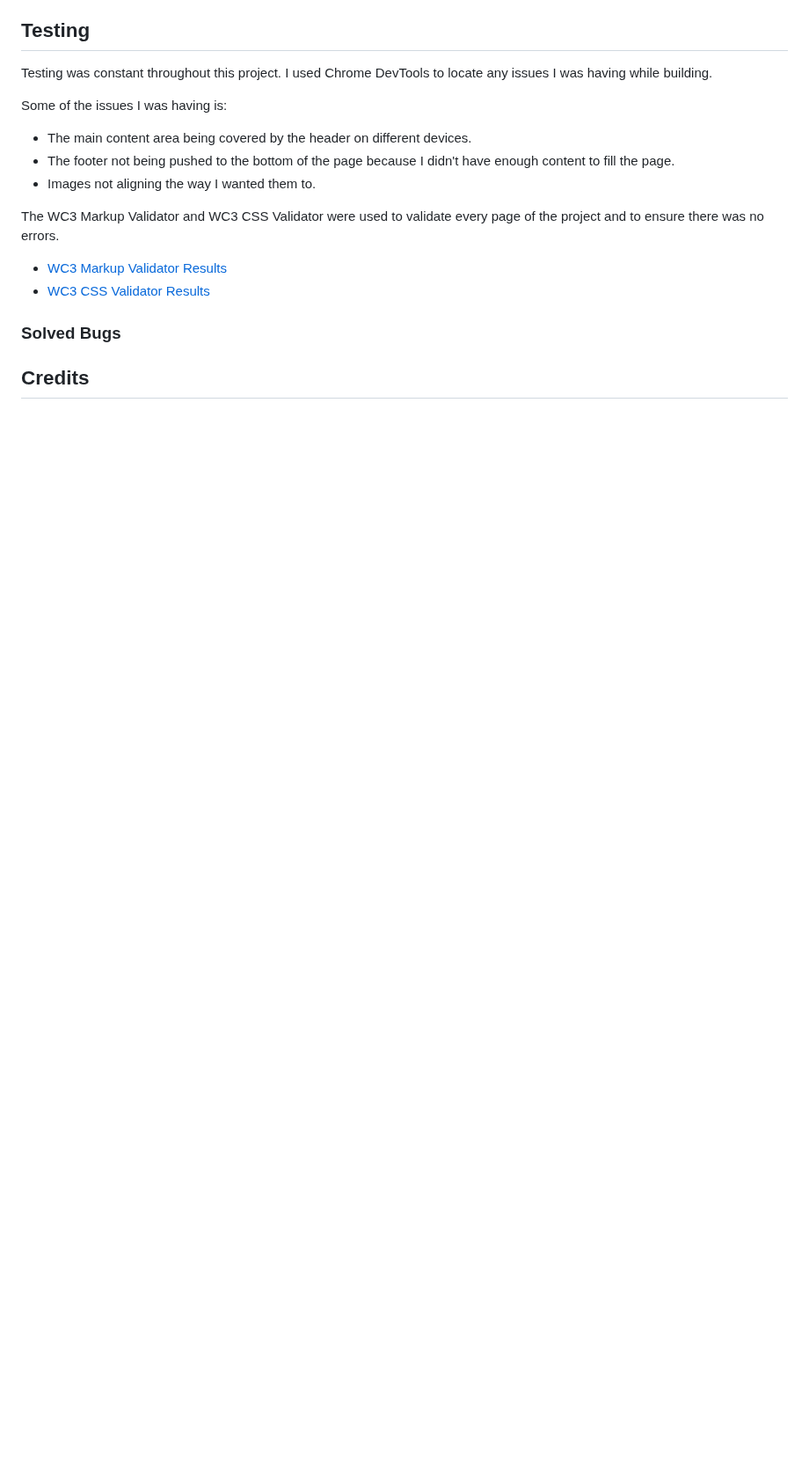
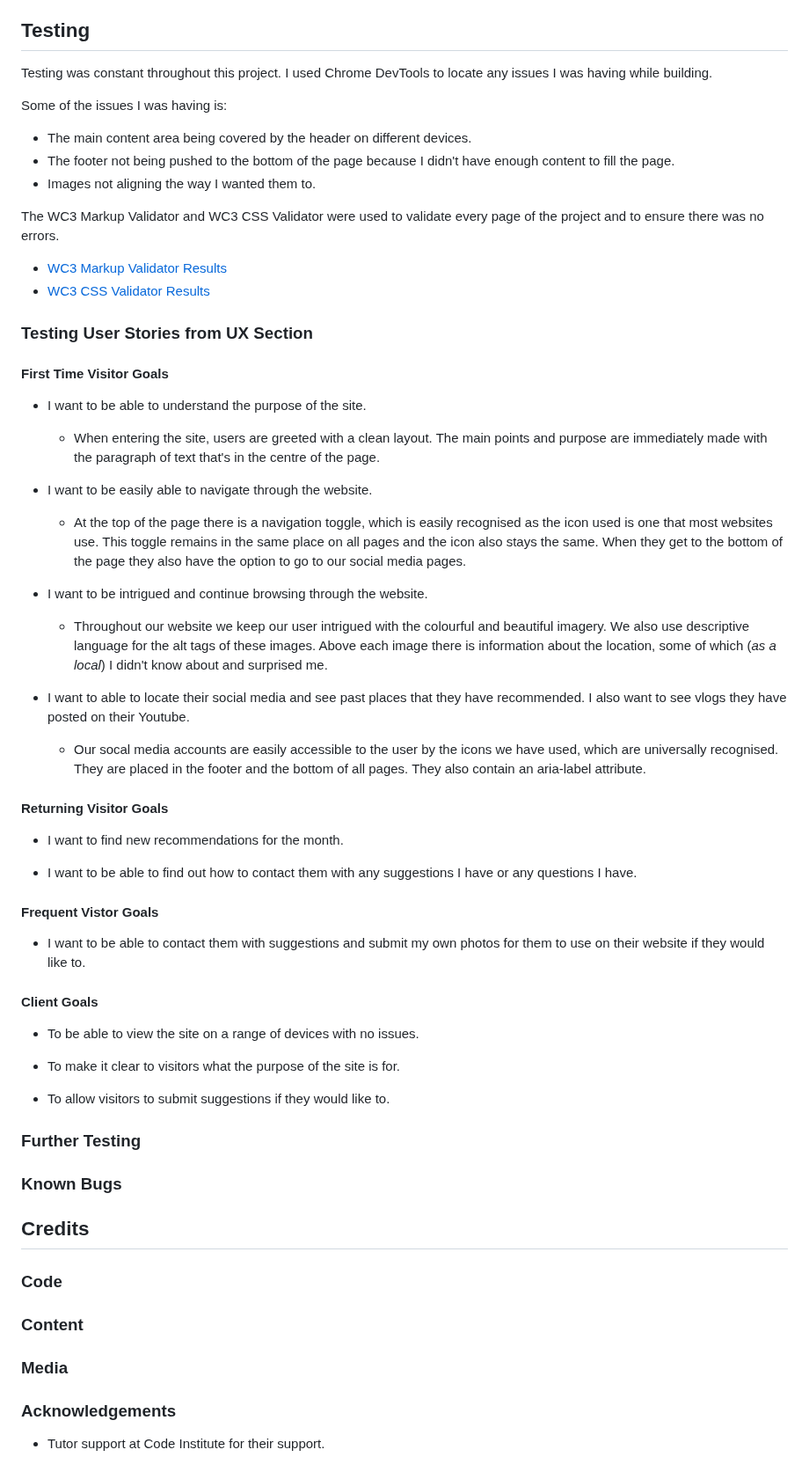
Before and after one commit to AnneEnglish/Portfolio-1, a Markdown page: README.md, the part around the change. Shown at 88% size. Rendered like a GitHub page; blank space fills up the shorter version.

Commit message:
Added more to the testing section of README.md

```diff
--- a/README.md
+++ b/README.md
@@ -194,6 +194,56 @@ The WC3 Markup Validator and WC3 CSS Validator were used to validate every page
 - [WC3 Markup Validator Results](https://validator.w3.org/nu/?doc=https%3A%2F%2Fanneenglish.github.io%2)
 - [WC3 CSS Validator Results](https://jigsaw.w3.org/css-validator/validator?uri=https%3A%2F%2Fanneenglish.github.io%2FPortfolio-1%2F&profile=css3svg&usermedium=all&warning=1&vextwarning=&lang=en)
 
-### Solved Bugs
+### Testing User Stories from UX Section
+
+#### First Time Visitor Goals
+
+- I want to be able to understand the purpose of the site.
+
+  - When entering the site, users are greeted with a clean layout. The main points and purpose are immediately made with the paragraph of text that's in the centre of the page.
+
+- I want to be easily able to navigate through the website.
+
+  - At the top of the page there is a navigation toggle, which is easily recognised as the icon used is one that most websites use. This toggle remains in the same place on all pages and the icon also stays the same. When they get to the bottom of the page they also have the option to go to our social media pages.
+
+- I want to be intrigued and continue browsing through the website.
+
+  - Throughout our website we keep our user intrigued with the colourful and beautiful imagery. We also use descriptive language for the alt tags of these images. Above each image there is information about the location, some of which (_as a local_) I didn't know about and surprised me.
+
+- I want to able to locate their social media and see past places that they have recommended. I also want to see vlogs they have posted on their Youtube.
+
+  - Our socal media accounts are easily accessible to the user by the icons we have used, which are universally recognised. They are placed in the footer and the bottom of all pages. They also contain an aria-label attribute.
+
+#### Returning Visitor Goals
+
+- I want to find new recommendations for the month.
+
+- I want to be able to find out how to contact them with any suggestions I have or any questions I have.
+
+#### Frequent Vistor Goals
+
+- I want to be able to contact them with suggestions and submit my own photos for them to use on their website if they would like to.
+
+#### Client Goals
+
+- To be able to view the site on a range of devices with no issues.
+
+- To make it clear to visitors what the purpose of the site is for.
+
+- To allow visitors to submit suggestions if they would like to.
+
+### Further Testing
+
+### Known Bugs
 
 ## Credits
+
+### Code
+
+### Content
+
+### Media
+
+### Acknowledgements
+
+- Tutor support at Code Institute for their support.
```
